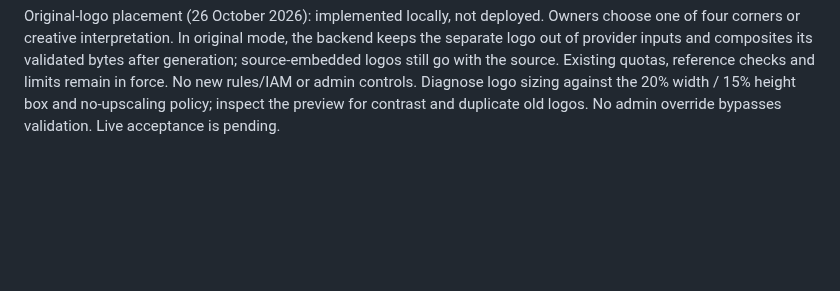
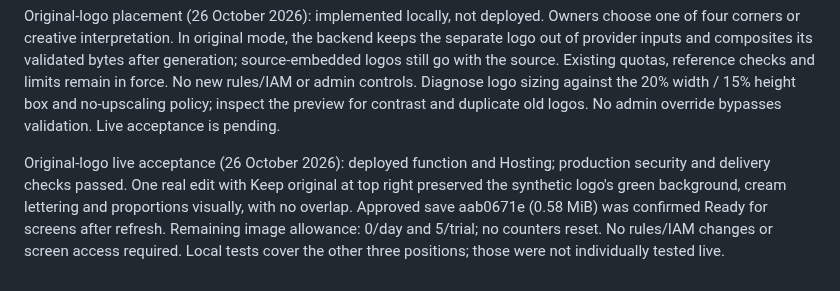
Before and after one commit to Nichlaus/DiscreteSignage, a Markdown page: docs/ADMIN_PORTAL.md, the part around the change. GitHub-like rendering; blank space fills up the shorter version.

```diff
--- a/docs/ADMIN_PORTAL.md
+++ b/docs/ADMIN_PORTAL.md
@@ -881,3 +881,11 @@ Existing quotas, reference checks and limits remain in force. No new rules/IAM o
 admin controls. Diagnose logo sizing against the 20% width / 15% height box and
 no-upscaling policy; inspect the preview for contrast and duplicate old logos.
 No admin override bypasses validation. Live acceptance is pending.
+
+Original-logo live acceptance (26 October 2026): deployed function and Hosting;
+production security and delivery checks passed. One real edit with Keep original
+at top right preserved the synthetic logo's green background, cream lettering and
+proportions visually, with no overlap. Approved save aab0671e (0.58 MiB) was
+confirmed Ready for screens after refresh. Remaining image allowance: 0/day and
+5/trial; no counters reset. No rules/IAM changes or screen access required. Local
+tests cover the other three positions; those were not individually tested live.
```
Also changed, not shown: docs/AI_IMAGES.md (+21 -0 lines).
